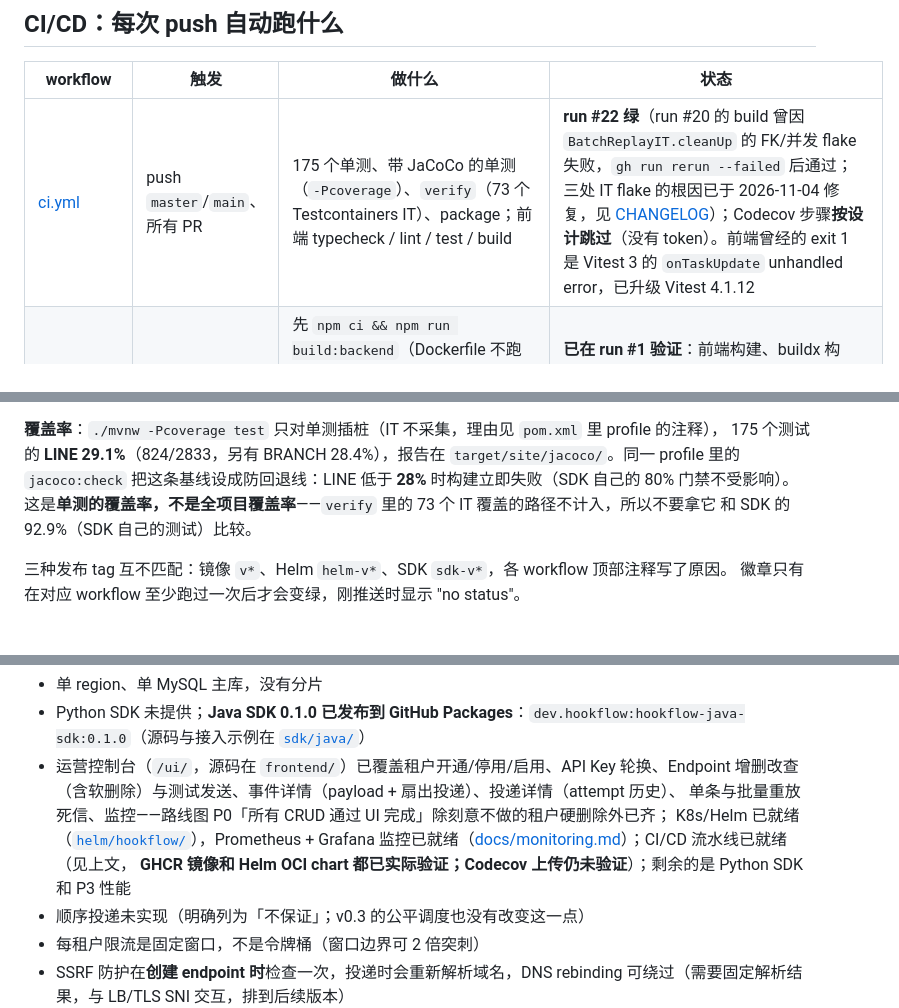
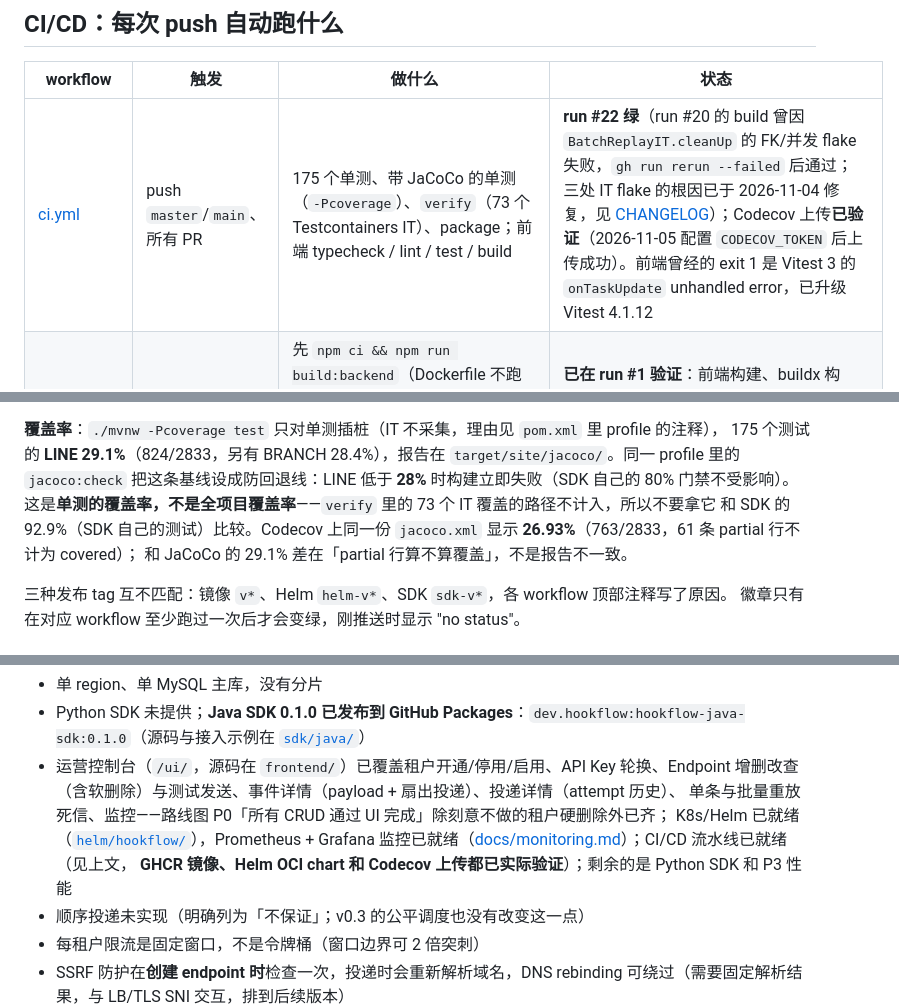
Before and after one commit to shifang37/hookflow, a Markdown page: README.md, 3 parts joined by grey strips. GitHub-like rendering.

Commit message:
docs: mark the Codecov upload as verified

```diff
--- a/README.md
+++ b/README.md
@@ -398,7 +399,7 @@ curl -s -X POST localhost:8080/v1/deliveries/2/replay -H "Authorization: Bearer
 
 | workflow | 触发 | 做什么 | 状态 |
 |---|---|---|---|
-| [ci.yml](.github/workflows/ci.yml) | push `master`/`main`、所有 PR | 175 个单测、带 JaCoCo 的单测（`-Pcoverage`）、`verify`（73 个 Testcontainers IT）、package；前端 typecheck / lint / test / build | **run #22 绿**（run #20 的 build 曾因 `BatchReplayIT.cleanUp` 的 FK/并发 flake 失败，`gh run rerun --failed` 后通过；三处 IT flake 的根因已于 2026-11-04 修复，见 [CHANGELOG](CHANGELOG.md)）；Codecov 步骤**按设计跳过**（没有 token）。前端曾经的 exit 1 是 Vitest 3 的 `onTaskUpdate` unhandled error，已升级 Vitest 4.1.12 |
+| [ci.yml](.github/workflows/ci.yml) | push `master`/`main`、所有 PR | 175 个单测、带 JaCoCo 的单测（`-Pcoverage`）、`verify`（73 个 Testcontainers IT）、package；前端 typecheck / lint / test / build | **run #22 绿**（run #20 的 build 曾因 `BatchReplayIT.cleanUp` 的 FK/并发 flake 失败，`gh run rerun --failed` 后通过；三处 IT flake 的根因已于 2026-11-04 修复，见 [CHANGELOG](CHANGELOG.md)）；Codecov 上传**已验证**（2026-11-05 配置 `CODECOV_TOKEN` 后上传成功）。前端曾经的 exit 1 是 Vitest 3 的 `onTaskUpdate` unhandled error，已升级 Vitest 4.1.12 |
 | [docker.yml](.github/workflows/docker.yml) | push `master`、tag `v*` | 先 `npm ci && npm run build:backend`（Dockerfile 不跑 npm），再用 buildx 推 `ghcr.io/shifang37/hookflow`：`sha-<短>`、master 的 `latest`、tag 名 | **已在 run #1 验证**：前端构建、buildx 构建、GHCR 推送全部成功；本机 `docker build` 仍卡在容器内 Maven 下载（未完成），但不影响 CI 结果 |
 | [helm.yml](.github/workflows/helm.yml) | `helm/**`、`deploy/kind/**` 变更 | `helm lint`（dev/prod）+ `helm template` | 本机 lint 通过 |
 | [helm-publish.yml](.github/workflows/helm-publish.yml) | tag `helm-v*` | `helm package --version <tag>` 后推 `oci://ghcr.io/shifang37/charts` | **已验证**：tag `helm-v0.1.0` 的 run #1 成功；`helm show chart oci://ghcr.io/shifang37/charts/hookflow --version 0.1.0` 匿名可拉取（digest `sha256:043e…`） |
@@ -410,7 +411,8 @@ curl -s -X POST localhost:8080/v1/deliveries/2/replay -H "Authorization: Bearer
 175 个测试的 **LINE 29.1%**（824/2833，另有 BRANCH 28.4%），报告在 `target/site/jacoco/`。同一 profile 里的
 `jacoco:check` 把这条基线设成防回退线：LINE 低于 **28%** 时构建立即失败（SDK 自己的 80% 门禁不受影响）。
 这是**单测的覆盖率，不是全项目覆盖率**——`verify` 里的 73 个 IT 覆盖的路径不计入，所以不要拿它
-和 SDK 的 92.9%（SDK 自己的测试）比较。
+和 SDK 的 92.9%（SDK 自己的测试）比较。Codecov 上同一份 `jacoco.xml` 显示 **26.93%**（763/2833，61 条 partial 行不计为 covered）；
+和 JaCoCo 的 29.1% 差在「partial 行算不算覆盖」，不是报告不一致。
 
 三种发布 tag 互不匹配：镜像 `v*`、Helm `helm-v*`、SDK `sdk-v*`，各 workflow 顶部注释写了原因。
 徽章只有在对应 workflow 至少跑过一次后才会变绿，刚推送时显示 "no status"。
@@ -575,7 +577,7 @@ api  http.server.requests  →  relay hookflow.publish  →  worker hookflow.del
   单条与批量重放死信、监控——路线图 P0「所有 CRUD 通过 UI 完成」除刻意不做的租户硬删除外已齐；
   K8s/Helm 已就绪（[`helm/hookflow/`](helm/hookflow/README.md)），Prometheus + Grafana
   监控已就绪（[docs/monitoring.md](docs/monitoring.md)）；CI/CD 流水线已就绪（见上文，
-  **GHCR 镜像和 Helm OCI chart 都已实际验证；Codecov 上传仍未验证**）；剩余的是 Python SDK 和 P3 性能
+  **GHCR 镜像、Helm OCI chart 和 Codecov 上传都已实际验证**）；剩余的是 Python SDK 和 P3 性能
 - 顺序投递未实现（明确列为「不保证」；v0.3 的公平调度也没有改变这一点）
 - 每租户限流是固定窗口，不是令牌桶（窗口边界可 2 倍突刺）
 - SSRF 防护在**创建 endpoint 时**检查一次，投递时会重新解析域名，DNS rebinding 可绕过（需要固定解析结果，与 LB/TLS SNI 交互，排到后续版本）
```
Also changed, not shown: other parts of README.md (+1 -0 lines), CHANGELOG.md (+2 -0 lines), docs/next-steps.md (+4 -4 lines).
